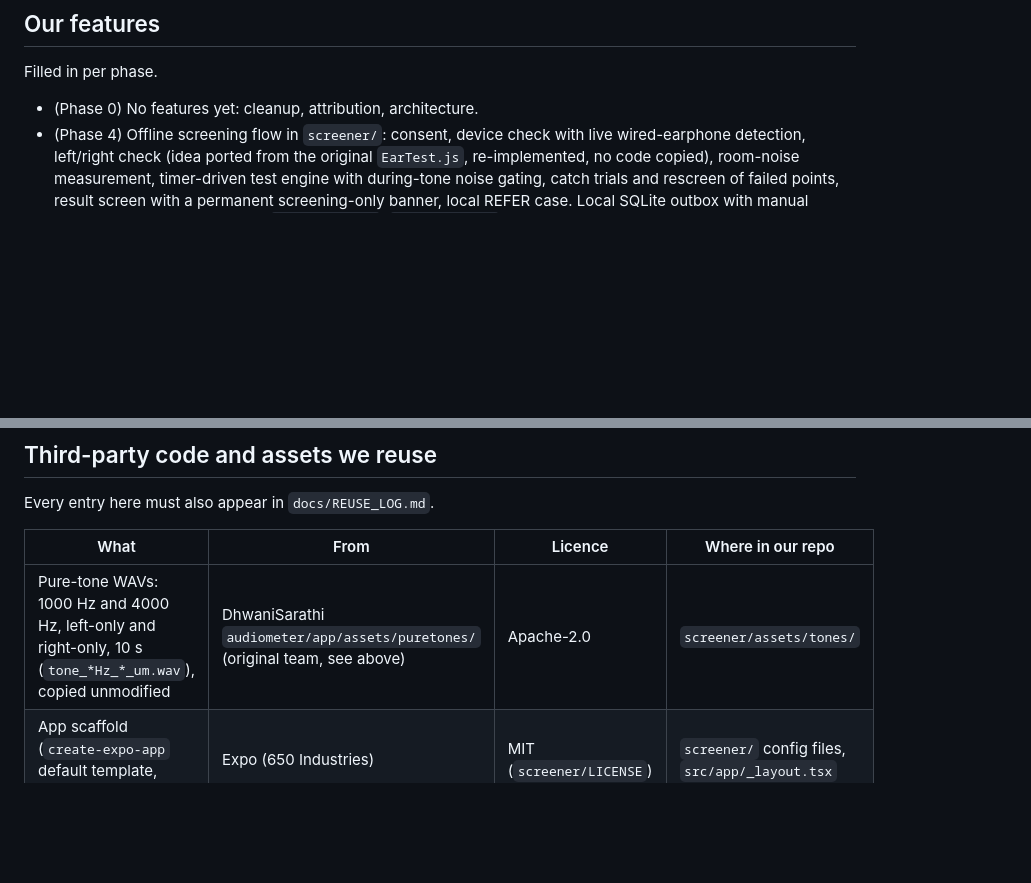
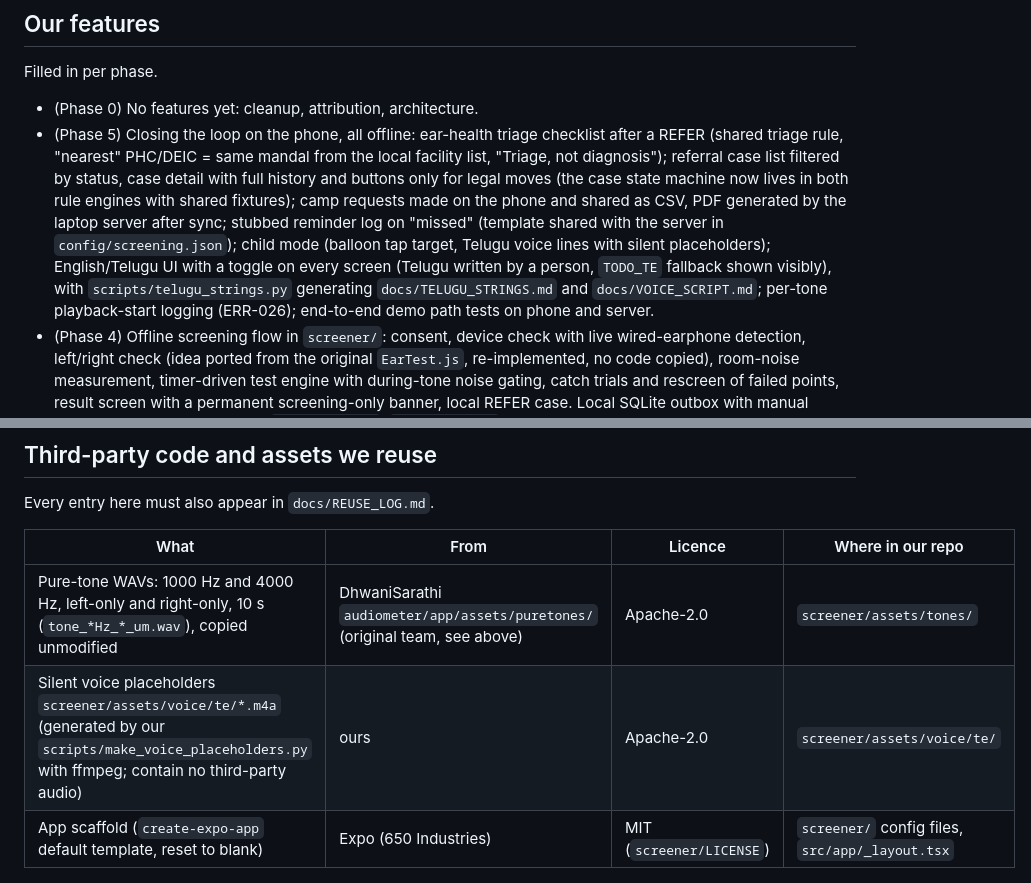
Before and after one commit to Anish-185/shravan-setu, a Markdown page: ATTRIBUTION.md, 2 parts joined by grey strips. Rendered like a GitHub page; blank space fills up the shorter version.

Commit message:
docs: phase 5 attribution, costs, combined phone checklist
Co-Authored-By: Claude Opus 5.5 <noreply@anthropic.com>

```diff
--- a/ATTRIBUTION.md
+++ b/ATTRIBUTION.md
@@ -52,6 +52,15 @@ The original Django backend lives in `server/apigateway/`; our changes to `serve
 Filled in per phase.
 
 - (Phase 0) No features yet: cleanup, attribution, architecture.
+- (Phase 5) Closing the loop on the phone, all offline: ear-health triage checklist after a REFER (shared triage rule,
+  "nearest" PHC/DEIC = same mandal from the local facility list, "Triage, not diagnosis"); referral case list filtered
+  by status, case detail with full history and buttons only for legal moves (the case state machine now lives in both
+  rule engines with shared fixtures); camp requests made on the phone and shared as CSV, PDF generated by the laptop
+  server after sync; stubbed reminder log on "missed" (template shared with the server in `config/screening.json`);
+  child mode (balloon tap target, Telugu voice lines with silent placeholders); English/Telugu UI with a toggle on every
+  screen (Telugu written by a person, `TODO_TE` fallback shown visibly), with `scripts/telugu_strings.py` generating
+  `docs/TELUGU_STRINGS.md` and `docs/VOICE_SCRIPT.md`; per-tone playback-start logging (ERR-026); end-to-end demo
+  path tests on phone and server.
 - (Phase 4) Offline screening flow in `screener/`: consent, device check with live wired-earphone detection,
   left/right check (idea ported from the original `EarTest.js`, re-implemented, no code copied), room-noise
   measurement, timer-driven test engine with during-tone noise gating, catch trials and rescreen of failed points,
@@ -73,4 +82,5 @@ Every entry here must also appear in `docs/REUSE_LOG.md`.
 | What | From | Licence | Where in our repo |
 |---|---|---|---|
 | Pure-tone WAVs: 1000 Hz and 4000 Hz, left-only and right-only, 10 s (`tone_*Hz_*_um.wav`), copied unmodified | DhwaniSarathi `audiometer/app/assets/puretones/` (original team, see above) | Apache-2.0 | `screener/assets/tones/` |
+| Silent voice placeholders `screener/assets/voice/te/*.m4a` (generated by our `scripts/make_voice_placeholders.py` with ffmpeg; contain no third-party audio) | ours | Apache-2.0 | `screener/assets/voice/te/` |
 | App scaffold (`create-expo-app` default template, reset to blank) | Expo (650 Industries) | MIT (`screener/LICENSE`) | `screener/` config files, `src/app/_layout.tsx` |
```
Also changed, not shown: docs/COST_AND_LICENSES.md (+7 -1 lines), docs/PHASE5_DEVICE_CHECKLIST.md (added, +45 -0 lines).
